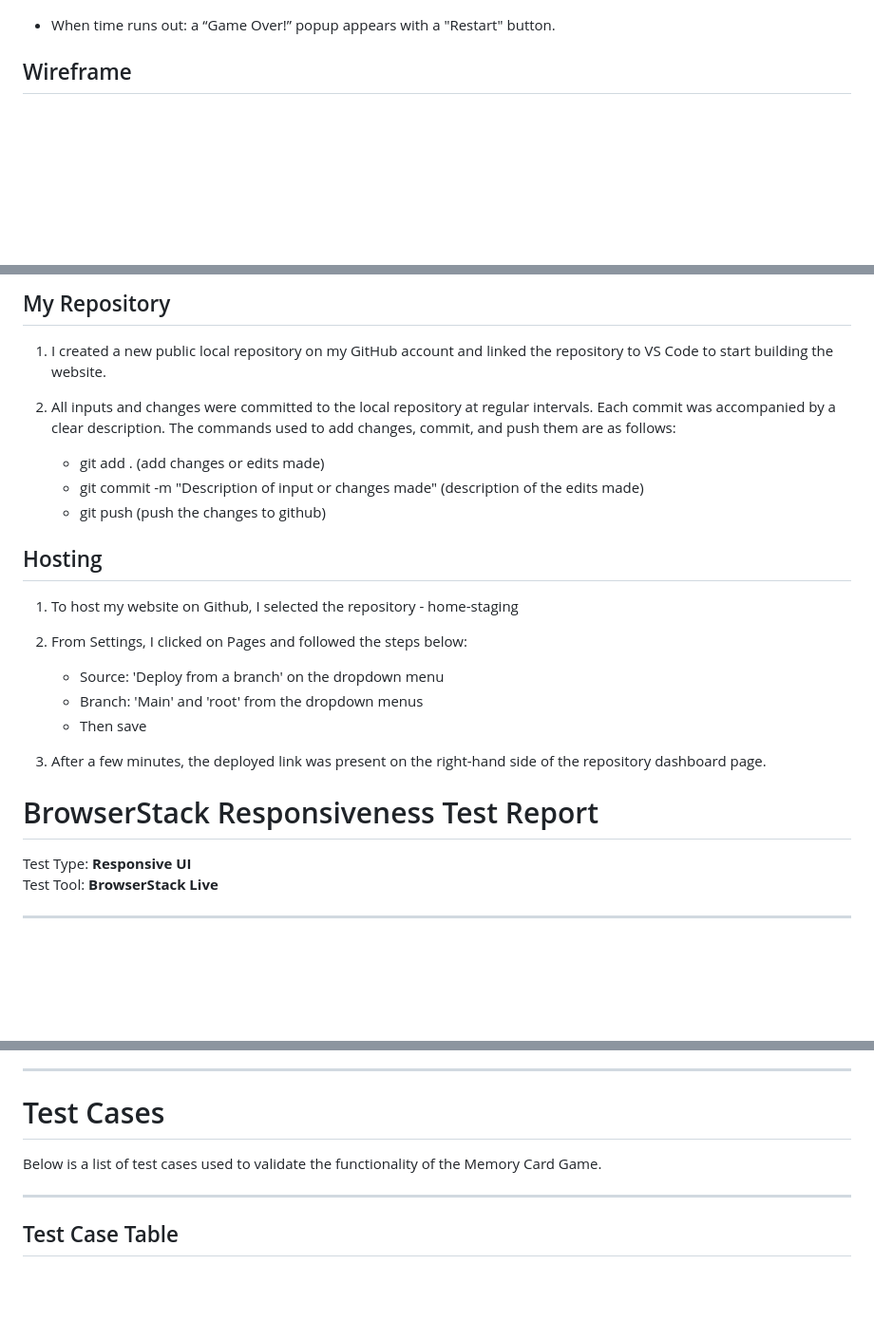
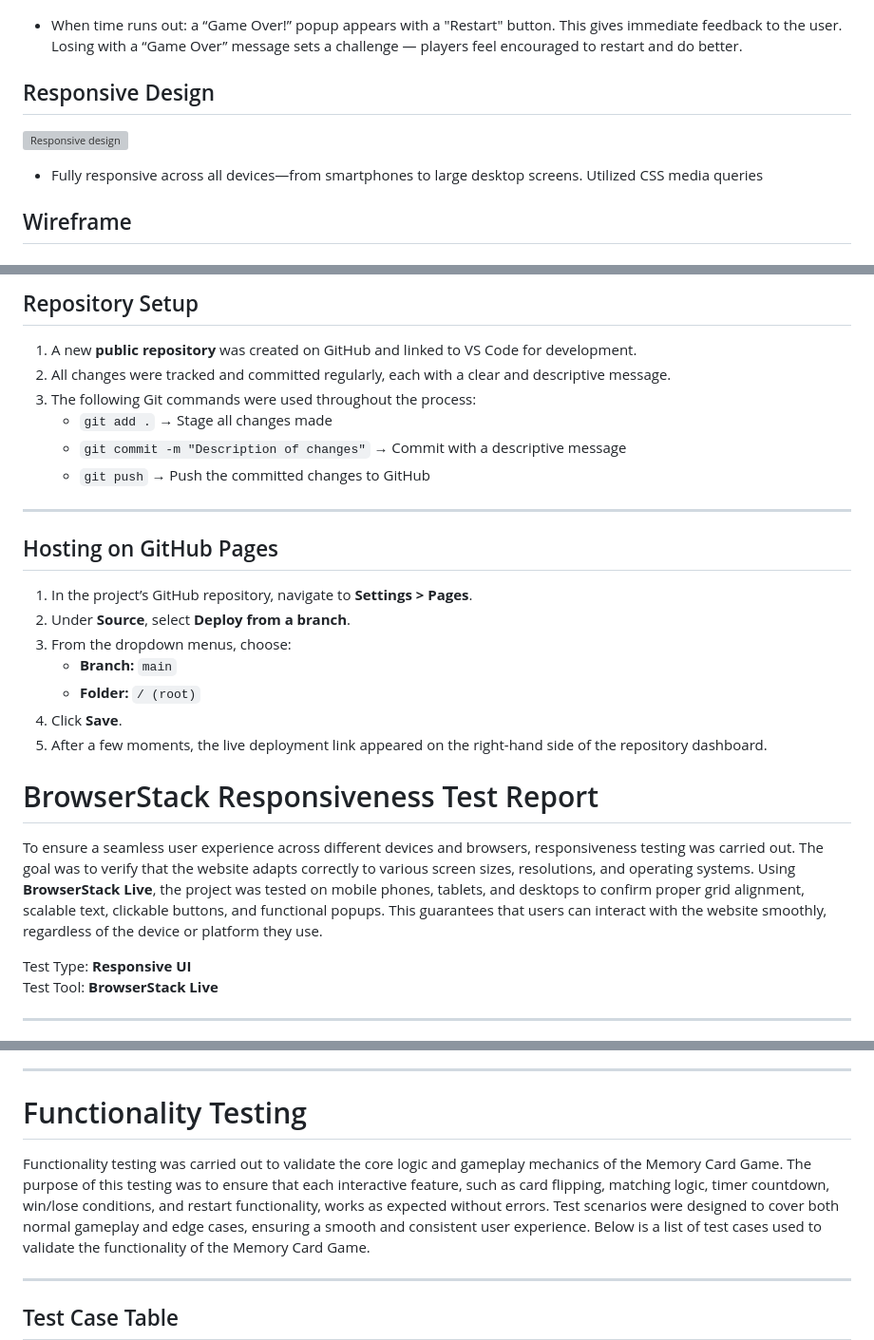
Before and after one commit to iyeme-dev/memory-card-game, a Markdown page: README.md, 3 parts joined by grey strips. Shown: that part at 95% size. GitHub-like rendering; blank space fills up the shorter version; grey boxes are pictures that could not be loaded.

```diff
--- a/README.md
+++ b/README.md
@@ -228,7 +228,13 @@ Bold and clear fonts that ensure readability while matching the playful, energet
 
 ![Game Over Popup](assets/images/game-over.png)
 
-- When time runs out: a “Game Over!” popup appears with a "Restart" button.
+- When time runs out: a “Game Over!” popup appears with a "Restart" button. This gives immediate feedback to the user. Losing with a “Game Over” message sets a challenge — players feel encouraged to restart and do better.
+
+## Responsive Design
+
+![Responsive design](assets/images/responsive-screens.png)
+
+- Fully responsive across all devices—from smartphones to large desktop screens. Utilized CSS media queries
 
 ## Wireframe
 
@@ -241,24 +248,24 @@ The project was deployed using GitHub and Visual Studio Code (VS Code).
 
-## My Repository
-1. I created a new public local repository on my GitHub account and linked the repository to VS Code to start building the website.
-
-2. All inputs and changes were committed to the local repository at regular intervals. Each commit was accompanied by a clear description.
-The commands used to add changes, commit, and push them are as follows:
-
-   - git add .  (add changes or edits made)
-   - git commit -m "Description of input or changes made"  (description of the edits made)
-   - git push  (push the changes to github)
-
-## Hosting
-1. To host my website on Github, I selected the repository - home-staging
-2. From Settings, I clicked on Pages and followed the steps below:
-   - Source: 'Deploy from a branch' on the dropdown menu
-   - Branch: 'Main' and 'root' from the dropdown menus
-   - Then save
-
-3. After a few minutes, the deployed link was present on the right-hand side of the repository dashboard page.
+## Repository Setup
+1. A new **public repository** was created on GitHub and linked to VS Code for development.
+2. All changes were tracked and committed regularly, each with a clear and descriptive message.
+3. The following Git commands were used throughout the process:
+   - `git add .` → Stage all changes made
+   - `git commit -m "Description of changes"` → Commit with a descriptive message
+   - `git push` → Push the committed changes to GitHub
+---
+## Hosting on GitHub Pages
+1. In the project’s GitHub repository, navigate to **Settings > Pages**.
+2. Under **Source**, select **Deploy from a branch**.
+3. From the dropdown menus, choose:
+   - **Branch:** `main`
+   - **Folder:** `/ (root)`
+4. Click **Save**.
+5. After a few moments, the live deployment link appeared on the right-hand side of the repository dashboard.
 
 # BrowserStack Responsiveness Test Report
+To ensure a seamless user experience across different devices and browsers, responsiveness testing was carried out. The goal was to verify that the website adapts correctly to various screen sizes, resolutions, and operating systems. Using **BrowserStack Live**, the project was tested on mobile phones, tablets, and desktops to confirm proper grid alignment, scalable text, clickable buttons, and functional popups. This guarantees that users can interact with the website smoothly, regardless of the device or platform they use.
+
 Test Type: **Responsive UI**
 Test Tool: **BrowserStack Live**
 
@@ -301,8 +308,8 @@ Test Tool: **BrowserStack Live**
 
 ---
 
-# Test Cases
-
+# Functionality Testing
+Functionality testing was carried out to validate the core logic and gameplay mechanics of the Memory Card Game. The purpose of this testing was to ensure that each interactive feature, such as card flipping, matching logic, timer countdown, win/lose conditions, and restart functionality, works as expected without errors. Test scenarios were designed to cover both normal gameplay and edge cases, ensuring a smooth and consistent user experience.
 Below is a list of test cases used to validate the functionality of the Memory Card Game.
 
 ---
```
Also changed, not shown: other parts of README.md (+35 -7 lines).
